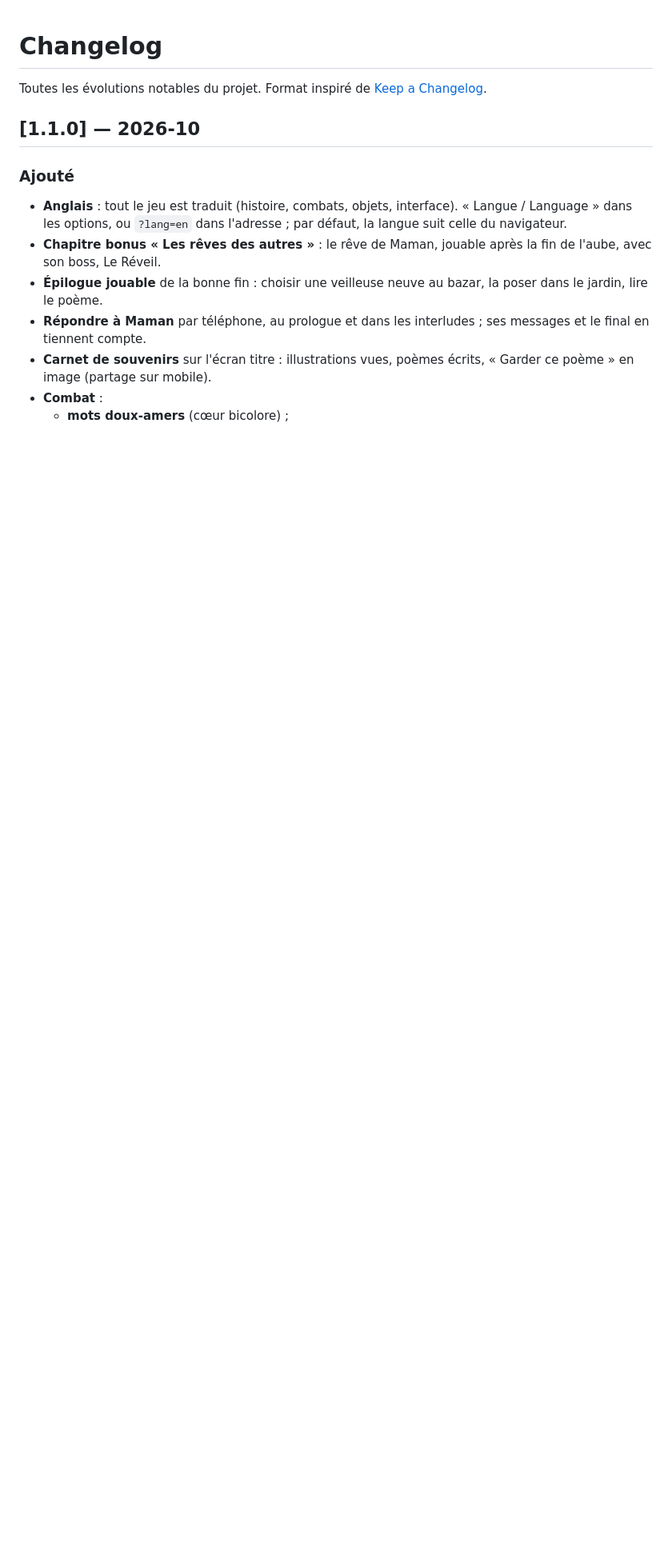
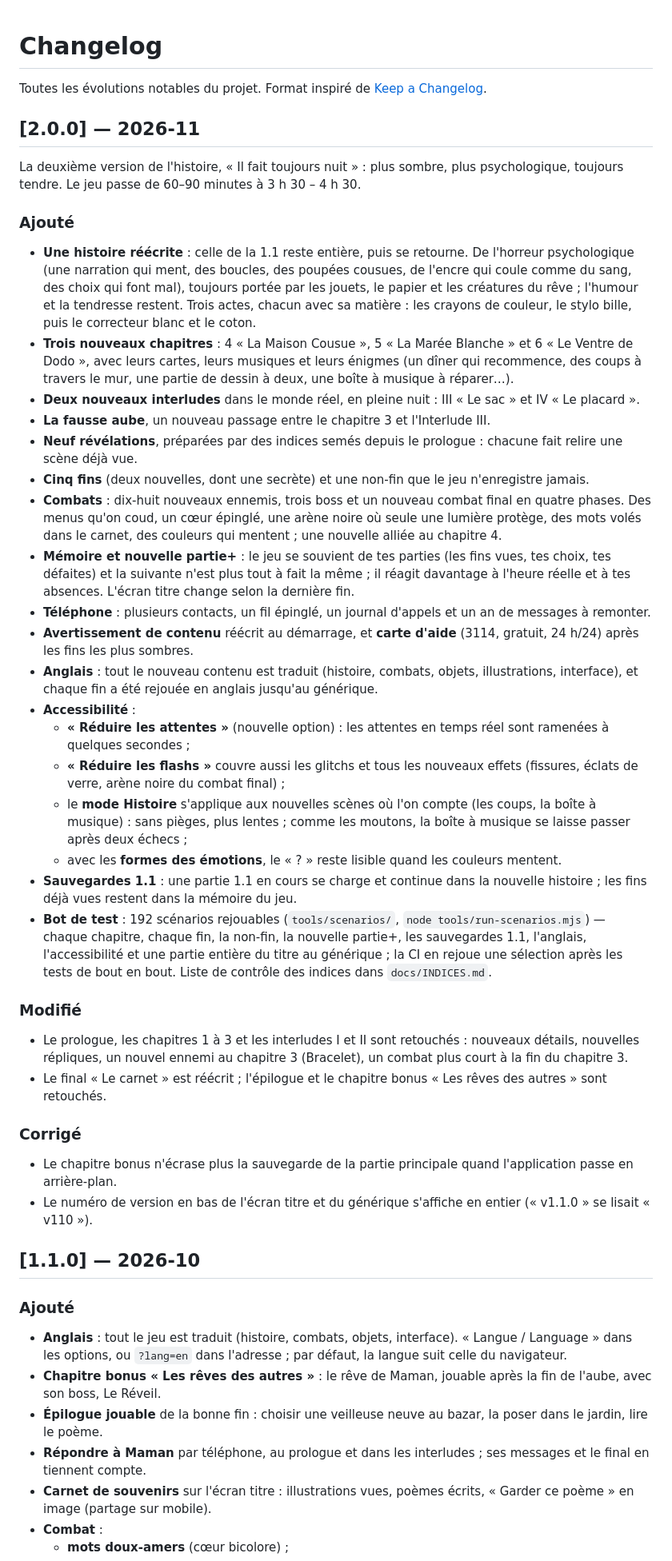
Before and after one commit to Yato-350/Veilleuse, a Markdown page: CHANGELOG.md, the part around the change. Shown at 80% size. GitHub-like rendering; blank space fills up the shorter version.

Commit message:
Changelog: the 2.0.0 entry (the darker rewrite, three chapters and two interludes, the false dawn, nine revelations, five endings and a non-ending, new battles, memory and new game+, content warning and help card, English, accessibility, 1.1 saves, the bot suite and its CI subset), without spoiling the twists
Co-Authored-By: Claude Opus 5.5 <noreply@anthropic.com>
Claude-Session: https://claude.ai/code/session_01AdpKADPZ1mBTNF4QWjihSo

```diff
--- a/CHANGELOG.md
+++ b/CHANGELOG.md
@@ -1,6 +1,57 @@
 # Changelog
 
 Toutes les évolutions notables du projet. Format inspiré de [Keep a Changelog](https://keepachangelog.com/fr/1.1.0/).
+
+## [2.0.0] — 2026-11
+
+La deuxième version de l'histoire, « Il fait toujours nuit » : plus sombre, plus psychologique, toujours tendre. Le
+jeu passe de 60–90 minutes à 3 h 30 – 4 h 30.
+
+### Ajouté
+- **Une histoire réécrite** : celle de la 1.1 reste entière, puis se retourne. De l'horreur psychologique (une
+  narration qui ment, des boucles, des poupées cousues, de l'encre qui coule comme du sang, des choix qui font mal),
+  toujours portée par les jouets, le papier et les créatures du rêve ; l'humour et la tendresse restent. Trois actes,
+  chacun avec sa matière : les crayons de couleur, le stylo bille, puis le correcteur blanc et le coton.
+- **Trois nouveaux chapitres** : 4 « La Maison Cousue », 5 « La Marée Blanche » et 6 « Le Ventre de Dodo », avec
+  leurs cartes, leurs musiques et leurs énigmes (un dîner qui recommence, des coups à travers le mur, une partie de
+  dessin à deux, une boîte à musique à réparer…).
+- **Deux nouveaux interludes** dans le monde réel, en pleine nuit : III « Le sac » et IV « Le placard ».
+- **La fausse aube**, un nouveau passage entre le chapitre 3 et l'Interlude III.
+- **Neuf révélations**, préparées par des indices semés depuis le prologue : chacune fait relire une scène déjà vue.
+- **Cinq fins** (deux nouvelles, dont une secrète) et une non-fin que le jeu n'enregistre jamais.
+- **Combats** : dix-huit nouveaux ennemis, trois boss et un nouveau combat final en quatre phases. Des menus qu'on
+  coud, un cœur épinglé, une arène noire où seule une lumière protège, des mots volés dans le carnet, des couleurs
+  qui mentent ; une nouvelle alliée au chapitre 4.
+- **Mémoire et nouvelle partie+** : le jeu se souvient de tes parties (les fins vues, tes choix, tes défaites) et la
+  suivante n'est plus tout à fait la même ; il réagit davantage à l'heure réelle et à tes absences. L'écran titre
+  change selon la dernière fin.
+- **Téléphone** : plusieurs contacts, un fil épinglé, un journal d'appels et un an de messages à remonter.
+- **Avertissement de contenu** réécrit au démarrage, et **carte d'aide** (3114, gratuit, 24 h/24) après les fins les
+  plus sombres.
+- **Anglais** : tout le nouveau contenu est traduit (histoire, combats, objets, illustrations, interface), et chaque
+  fin a été rejouée en anglais jusqu'au générique.
+- **Accessibilité** :
+  - **« Réduire les attentes »** (nouvelle option) : les attentes en temps réel sont ramenées à quelques secondes ;
+  - **« Réduire les flashs »** couvre aussi les glitchs et tous les nouveaux effets (fissures, éclats de verre, arène
+    noire du combat final) ;
+  - le **mode Histoire** s'applique aux nouvelles scènes où l'on compte (les coups, la boîte à musique) : sans pièges,
+    plus lentes ; comme les moutons, la boîte à musique se laisse passer après deux échecs ;
+  - avec les **formes des émotions**, le « ? » reste lisible quand les couleurs mentent.
+- **Sauvegardes 1.1** : une partie 1.1 en cours se charge et continue dans la nouvelle histoire ; les fins déjà vues
+  restent dans la mémoire du jeu.
+- **Bot de test** : 192 scénarios rejouables (`tools/scenarios/`, `node tools/run-scenarios.mjs`) — chaque chapitre,
+  chaque fin, la non-fin, la nouvelle partie+, les sauvegardes 1.1, l'anglais, l'accessibilité et une partie entière
+  du titre au générique ; la CI en rejoue une sélection après les tests de bout en bout. Liste de contrôle des indices
+  dans `docs/INDICES.md`.
+
+### Modifié
+- Le prologue, les chapitres 1 à 3 et les interludes I et II sont retouchés : nouveaux détails, nouvelles répliques,
+  un nouvel ennemi au chapitre 3 (Bracelet), un combat plus court à la fin du chapitre 3.
+- Le final « Le carnet » est réécrit ; l'épilogue et le chapitre bonus « Les rêves des autres » sont retouchés.
+
+### Corrigé
+- Le chapitre bonus n'écrase plus la sauvegarde de la partie principale quand l'application passe en arrière-plan.
+- Le numéro de version en bas de l'écran titre et du générique s'affiche en entier (« v1.1.0 » se lisait « v110 »).
 
 ## [1.1.0] — 2026-10
 
```
